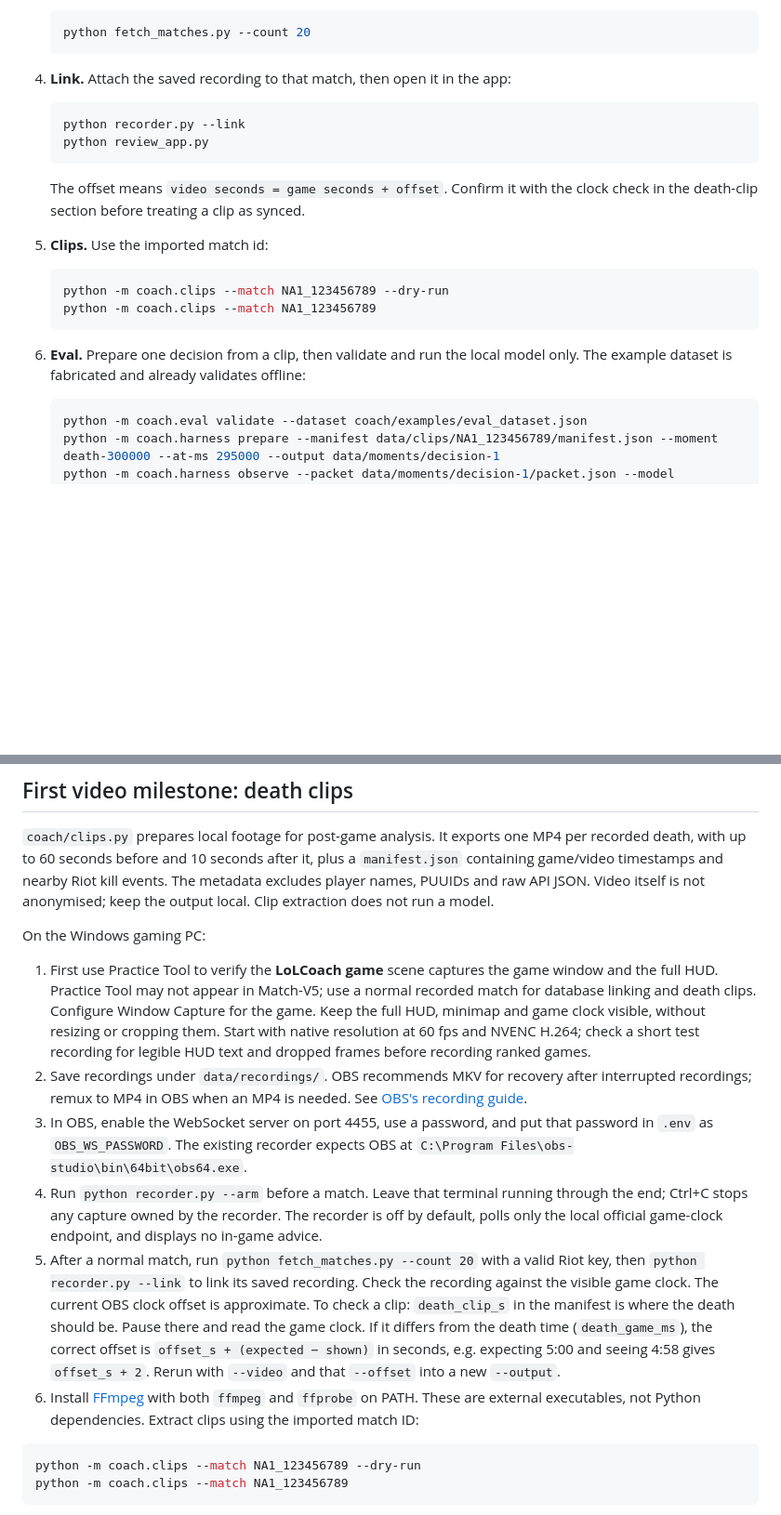
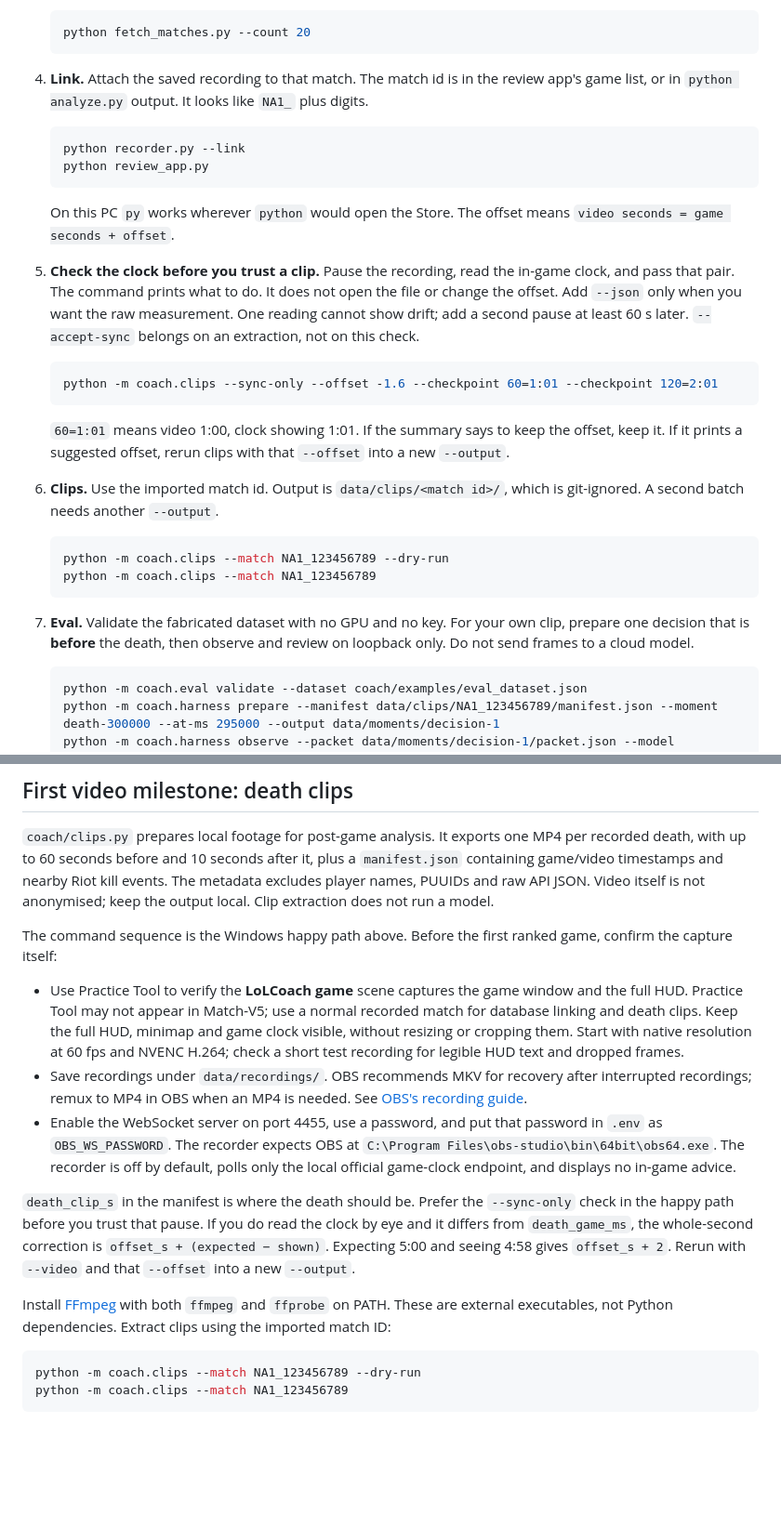
Before and after one commit to LupeHiguera/LoLCoach, a Markdown page: README.md, 2 parts joined by grey strips. Shown at 93% size. GitHub-like rendering; blank space fills up the shorter version.

Commit message:
Point the Windows clip notes at the single happy-path command sequence.
Capture checks stay next to the clip tool. Arm, fetch, link, clock check, clips, and eval are only listed once.

Co-authored-by: Guadalupe Higuera <LupeHiguera@users.noreply.github.com>

````diff
--- a/README.md
+++ b/README.md
@@ -73,25 +73,43 @@ this PC. Cloud eval, if you later opt in, is sanitised text only.
    python fetch_matches.py --count 20
    ```
 
-4. **Link.** Attach the saved recording to that match, then open it in the app:
+4. **Link.** Attach the saved recording to that match. The match id is in the
+   review app's game list, or in `python analyze.py` output. It looks like
+   `NA1_` plus digits.
 
    ```powershell
    python recorder.py --link
    python review_app.py
    ```
 
-   The offset means `video seconds = game seconds + offset`. Confirm it with the
-   clock check in the death-clip section before treating a clip as synced.
+   On this PC `py` works wherever `python` would open the Store. The offset means
+   `video seconds = game seconds + offset`.
 
-5. **Clips.** Use the imported match id:
+5. **Check the clock before you trust a clip.** Pause the recording, read the
+   in-game clock, and pass that pair. The command prints what to do. It does not
+   open the file or change the offset. Add `--json` only when you want the raw
+   measurement. One reading cannot show drift; add a second pause at least 60 s
+   later. `--accept-sync` belongs on an extraction, not on this check.
+
+   ```powershell
+   python -m coach.clips --sync-only --offset -1.6 --checkpoint 60=1:01 --checkpoint 120=2:01
+   ```
+
+   `60=1:01` means video 1:00, clock showing 1:01. If the summary says to keep
+   the offset, keep it. If it prints a suggested offset, rerun clips with that
+   `--offset` into a new `--output`.
+
+6. **Clips.** Use the imported match id. Output is `data/clips/<match id>/`,
+   which is git-ignored. A second batch needs another `--output`.
 
    ```powershell
    python -m coach.clips --match NA1_123456789 --dry-run
    python -m coach.clips --match NA1_123456789
    ```
 
-6. **Eval.** Prepare one decision from a clip, then validate and run the local
-   model only. The example dataset is fabricated and already validates offline:
+7. **Eval.** Validate the fabricated dataset with no GPU and no key. For your
+   own clip, prepare one decision that is **before** the death, then observe and
+   review on loopback only. Do not send frames to a cloud model.
 
    ```powershell
    python -m coach.eval validate --dataset coach/examples/eval_dataset.json
@@ -181,34 +199,33 @@ per recorded death, with up to 60 seconds before and 10 seconds after it, plus a
 The metadata excludes player names, PUUIDs and raw API JSON. Video itself is not
 anonymised; keep the output local. Clip extraction does not run a model.
 
-On the Windows gaming PC:
+The command sequence is the Windows happy path above. Before the first ranked
+game, confirm the capture itself:
 
-1. First use Practice Tool to verify the **LoLCoach game** scene captures the game
-   window and the full HUD. Practice Tool may not appear in Match-V5; use a normal
-   recorded match for database linking and death clips. Configure Window Capture for the game. Keep the full HUD,
-   minimap and game clock visible, without resizing or cropping them. Start with
-   native resolution at 60 fps and NVENC H.264; check a short test recording for
-   legible HUD text and dropped frames before recording ranked games.
-2. Save recordings under `data/recordings/`. OBS recommends MKV for recovery after
-   interrupted recordings; remux to MP4 in OBS when an MP4 is needed.
-   See [OBS's recording guide](https://obsproject.com/kb/standard-recording-output-guide).
-3. In OBS, enable the WebSocket server on port 4455, use a password, and put that
-   password in `.env` as `OBS_WS_PASSWORD`. The existing recorder expects OBS at
-   `C:\Program Files\obs-studio\bin\64bit\obs64.exe`.
-4. Run `python recorder.py --arm` before a match. Leave that terminal
-   running through the end; Ctrl+C stops any capture owned by the recorder. The recorder is off by default, polls only
-   the local official game-clock endpoint, and displays no in-game advice.
-5. After a normal match, run `python fetch_matches.py --count 20` with a valid
-   Riot key, then `python recorder.py --link` to link its saved recording. Check
-   the recording against the visible game clock. The current OBS clock offset is approximate.
-   To check a clip: `death_clip_s` in the manifest is where the death should be. Pause
-   there and read the game clock. If it differs from the death time (`death_game_ms`),
-   the correct offset is `offset_s + (expected − shown)` in seconds, e.g. expecting
-   5:00 and seeing 4:58 gives `offset_s + 2`. Rerun with `--video` and that `--offset`
-   into a new `--output`.
-6. Install [FFmpeg](https://ffmpeg.org/download.html) with both `ffmpeg` and
-   `ffprobe` on PATH. These are external executables, not Python dependencies.
-   Extract clips using the imported match ID:
+- Use Practice Tool to verify the **LoLCoach game** scene captures the game
+  window and the full HUD. Practice Tool may not appear in Match-V5; use a normal
+  recorded match for database linking and death clips. Keep the full HUD, minimap
+  and game clock visible, without resizing or cropping them. Start with native
+  resolution at 60 fps and NVENC H.264; check a short test recording for legible
+  HUD text and dropped frames.
+- Save recordings under `data/recordings/`. OBS recommends MKV for recovery after
+  interrupted recordings; remux to MP4 in OBS when an MP4 is needed.
+  See [OBS's recording guide](https://obsproject.com/kb/standard-recording-output-guide).
+- Enable the WebSocket server on port 4455, use a password, and put that password
+  in `.env` as `OBS_WS_PASSWORD`. The recorder expects OBS at
+  `C:\Program Files\obs-studio\bin\64bit\obs64.exe`. The recorder is off by default,
+  polls only the local official game-clock endpoint, and displays no in-game advice.
+
+`death_clip_s` in the manifest is where the death should be. Prefer the
+`--sync-only` check in the happy path before you trust that pause. If you do
+read the clock by eye and it differs from `death_game_ms`, the whole-second
+correction is `offset_s + (expected − shown)`. Expecting 5:00 and seeing 4:58
+gives `offset_s + 2`. Rerun with `--video` and that `--offset` into a new
+`--output`.
+
+Install [FFmpeg](https://ffmpeg.org/download.html) with both `ffmpeg` and
+`ffprobe` on PATH. These are external executables, not Python dependencies.
+Extract clips using the imported match ID:
 
 ```sh
 python -m coach.clips --match NA1_123456789 --dry-run
````
Also changed, not shown: other parts of README.md (+12 -7 lines).
